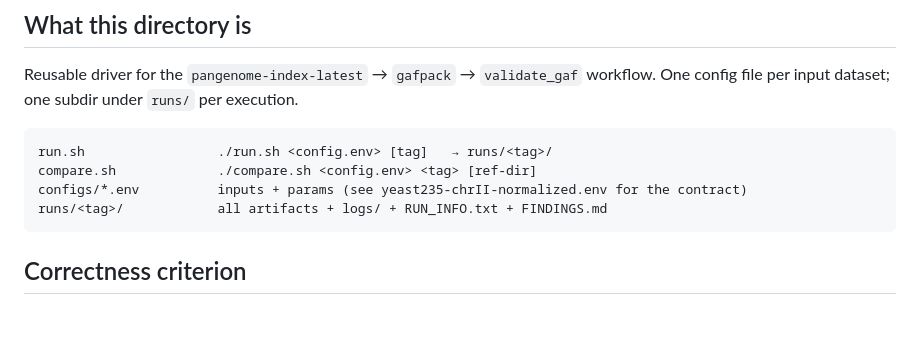
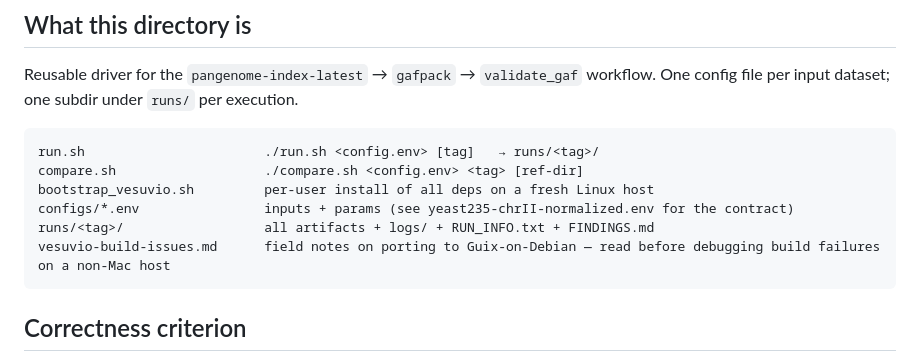
Before and after one commit to hlakshmidevi10/MEM-Projection, a Markdown page: pangenome-pipeline/CLAUDE.md, the part around the change. Rendered like a GitHub page; blank space fills up the shorter version.

````diff
--- a/pangenome-pipeline/CLAUDE.md
+++ b/pangenome-pipeline/CLAUDE.md
@@ -4,10 +4,12 @@
 Reusable driver for the `pangenome-index-latest` → `gafpack` → `validate_gaf` workflow. One config file per input dataset; one subdir under `runs/` per execution.
 
 ```
-run.sh                 ./run.sh <config.env> [tag]   → runs/<tag>/
-compare.sh             ./compare.sh <config.env> <tag> [ref-dir]
-configs/*.env          inputs + params (see yeast235-chrII-normalized.env for the contract)
-runs/<tag>/            all artifacts + logs/ + RUN_INFO.txt + FINDINGS.md
+run.sh                       ./run.sh <config.env> [tag]   → runs/<tag>/
+compare.sh                   ./compare.sh <config.env> <tag> [ref-dir]
+bootstrap_vesuvio.sh         per-user install of all deps on a fresh Linux host
+configs/*.env                inputs + params (see yeast235-chrII-normalized.env for the contract)
+runs/<tag>/                  all artifacts + logs/ + RUN_INFO.txt + FINDINGS.md
+vesuvio-build-issues.md      field notes on porting to Guix-on-Debian — read before debugging build failures on a non-Mac host
 ```
 
 ## Correctness criterion
````
Also changed, not shown: pangenome-pipeline/vesuvio-build-issues.md (added, +357 -0 lines).
